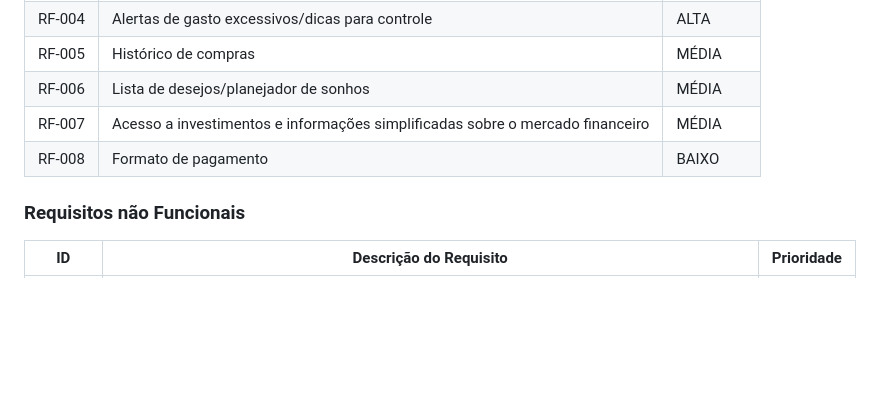
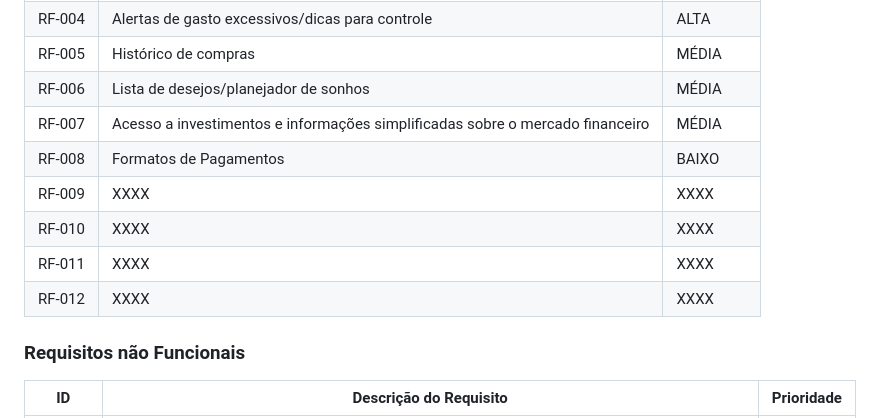
Before and after one commit to ICEI-PUC-Minas-PPLCC-TI/ti-1-ppl-cc-m2-20231-planejamento-financeiro, a Markdown page: docs/relatorio/Relatório Tecnico.md, the part around the change. Rendered like a GitHub page; blank space fills up the shorter version.

```diff
--- a/docs/relatorio/Relatório Tecnico.md
+++ b/docs/relatorio/Relatório Tecnico.md
@@ -110,7 +110,11 @@ As tabelas que se seguem apresentam os requisitos funcionais e não funcionais q
 |RF-005| Histórico de compras   | MÉDIA |
 |RF-006| Lista de desejos/planejador de sonhos   | MÉDIA |
 |RF-007| Acesso a investimentos e informações simplificadas sobre o mercado financeiro   | MÉDIA |
-|RF-008| Formato de pagamento   | BAIXO |
+|RF-008| Formatos de Pagamentos   | BAIXO |
+|RF-009| XXXX   | XXXX |
+|RF-010| XXXX   | XXXX |
+|RF-011| XXXX   | XXXX |
+|RF-012| XXXX   | XXXX |
 
 ### Requisitos não Funcionais
 
```
